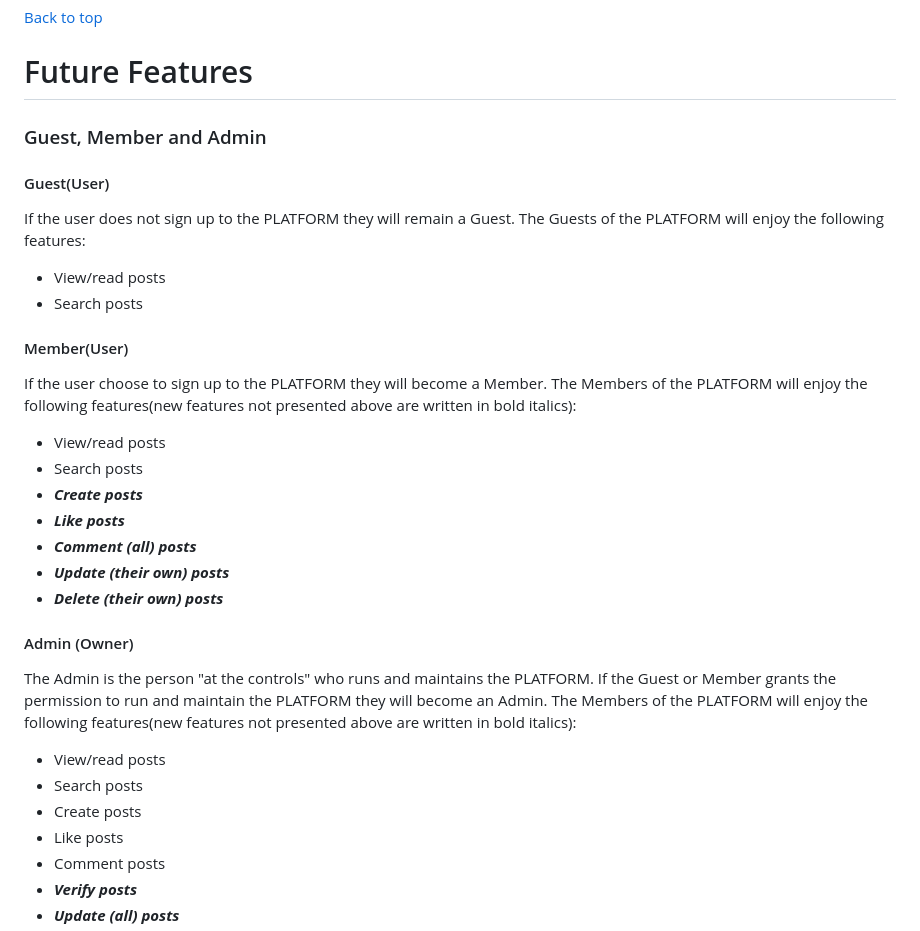
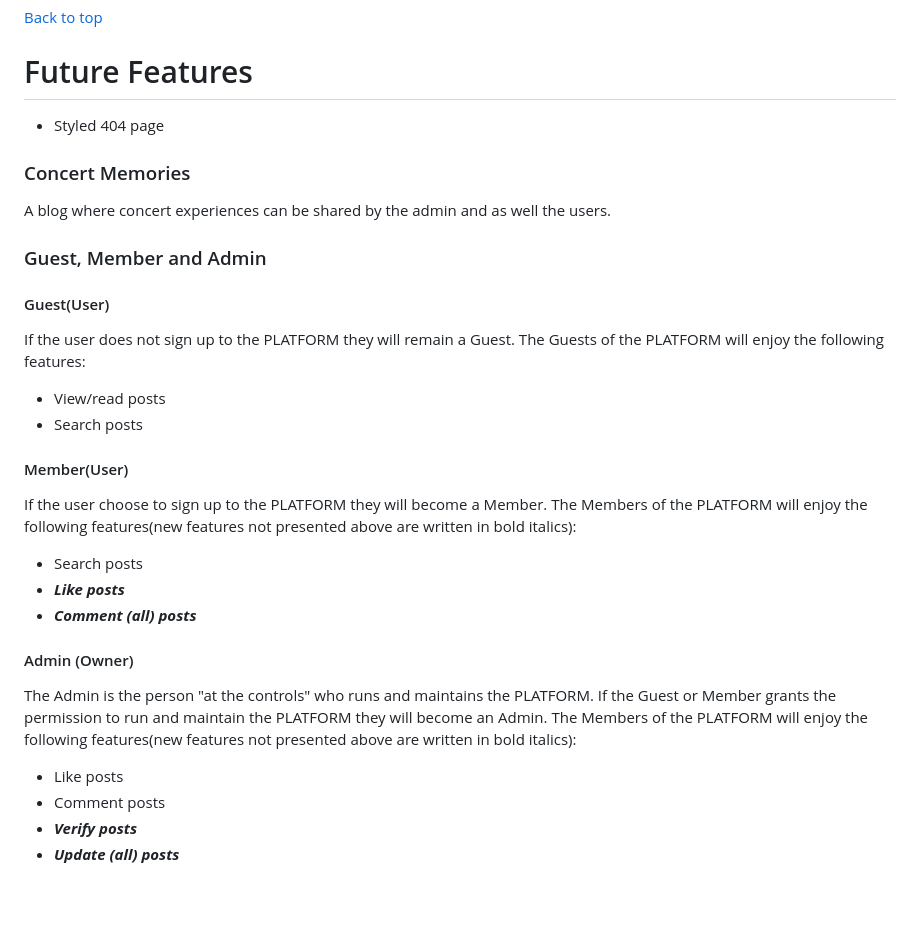
Before and after one commit to olleholmgren/nightwish-blog, a Markdown page: README.md, the part around one of its changes. Rendered like a GitHub page; blank space fills up the shorter version.

Commit message:
finalize readme

```diff
--- a/README.md
+++ b/README.md
@@ -129,6 +129,12 @@ For the User Story part, I have referred to the very reliable source of Niel McE
 
 [Back to top](<#table-of-content>)
 # Future Features
+
+- Styled 404 page
+
+### Concert Memories
+A blog where concert experiences can be shared by the admin and as well the users.
+
 ### Guest, Member and Admin
 #### Guest(User)
 If the user does not sign up to the PLATFORM they will remain a Guest.
@@ -139,21 +145,16 @@ The Guests of the PLATFORM will enjoy the following features:
 #### Member(User)
 If the user choose to sign up to the PLATFORM they will become a Member.
 The Members of the PLATFORM will enjoy the following features(new features not presented above are written in bold italics):
-- View/read posts
 - Search posts
-- ***Create posts***
 - ***Like posts***
 - ***Comment (all) posts***
-- ***Update (their own) posts***
-- ***Delete (their own) posts***
+
 
 #### Admin (Owner)
 The Admin is the person "at the controls" who runs and maintains the PLATFORM.
 If the Guest or Member grants the permission to run and maintain the PLATFORM they will become an Admin.
 The Members of the PLATFORM will enjoy the following features(new features not presented above are written in bold italics):
-- View/read posts
-- Search posts
-- Create posts
+
 - Like posts
 - Comment posts
 - ***Verify posts***
```
Also changed, not shown: other parts of README.md (+1 -1 lines).
